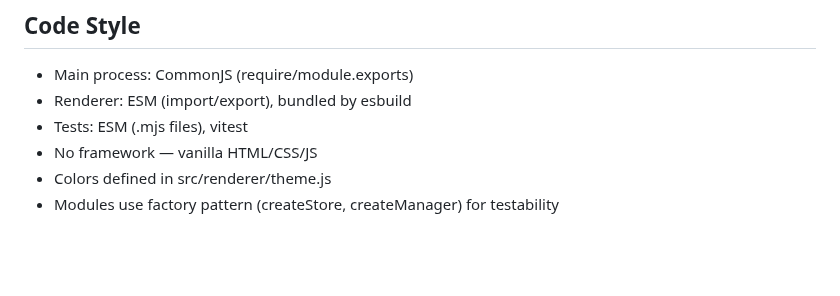
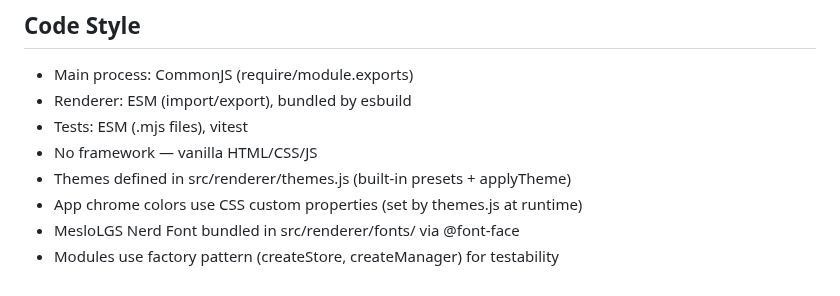
Before and after one commit to joemsak/claude-code-desktop, a Markdown page: CLAUDE.md, the part around the change. GitHub-like rendering; blank space fills up the shorter version.

```diff
--- a/CLAUDE.md
+++ b/CLAUDE.md
@@ -57,5 +57,7 @@ This bumps package.json, commits, tags, and pushes. GitHub Actions then builds P
 - Renderer: ESM (import/export), bundled by esbuild
 - Tests: ESM (.mjs files), vitest
 - No framework — vanilla HTML/CSS/JS
-- Colors defined in src/renderer/theme.js
+- Themes defined in src/renderer/themes.js (built-in presets + applyTheme)
+- App chrome colors use CSS custom properties (set by themes.js at runtime)
+- MesloLGS Nerd Font bundled in src/renderer/fonts/ via @font-face
 - Modules use factory pattern (createStore, createManager) for testability
```
Also changed, not shown: CHANGELOG.md (+16 -0 lines), README.md (+8 -2 lines).
